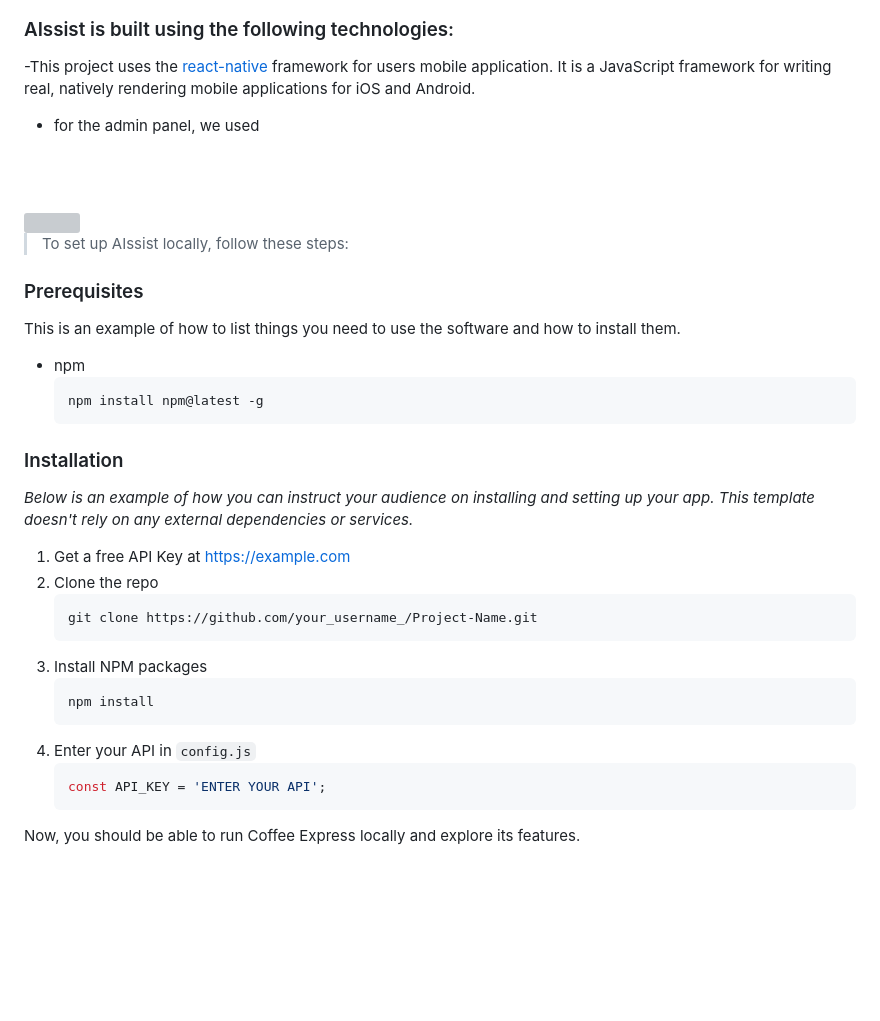
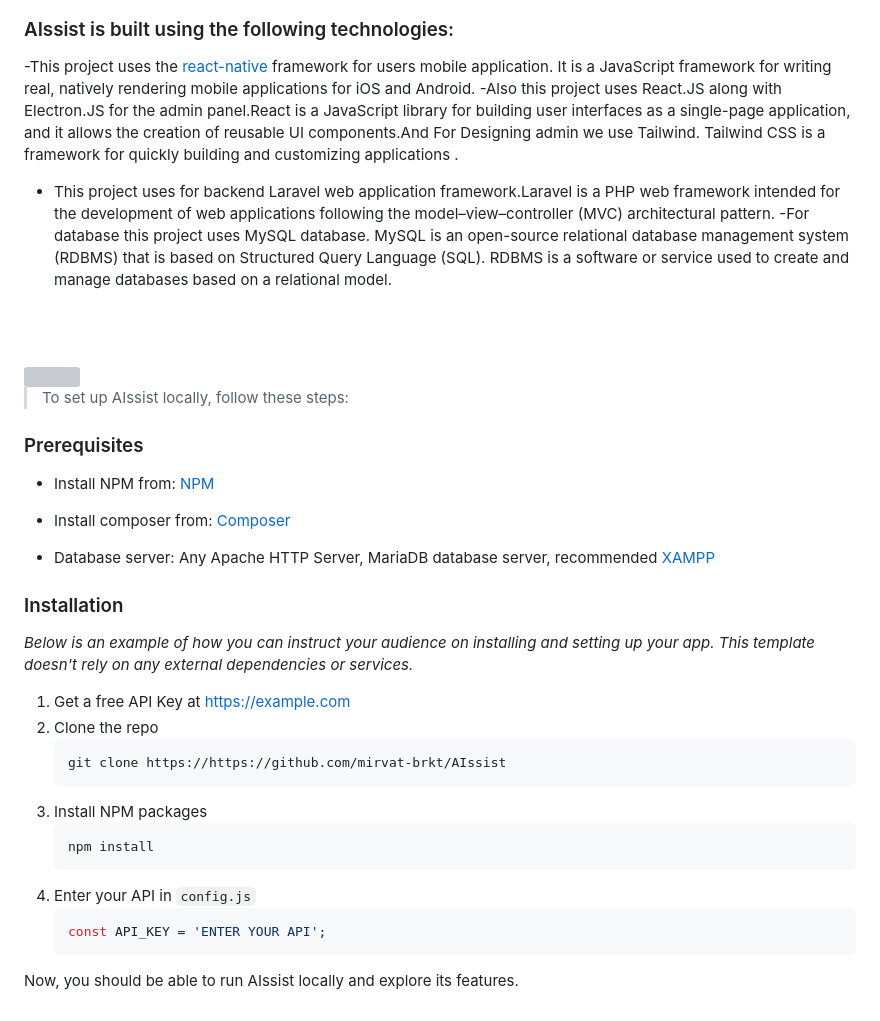
Before and after one commit to mirvat-barakat/AIssist, a Markdown page: README.md, the part around the change. GitHub-like rendering; blank space fills up the shorter version; grey boxes are pictures that could not be loaded.

````diff
--- a/README.md
+++ b/README.md
@@ -75,7 +75,9 @@
 ###  AIssist is built using the following technologies:
 
 -This project uses the [react-native](https://reactnative.dev/) framework for users mobile application. It is a JavaScript framework for writing real, natively rendering mobile applications for iOS and Android.
-- for the admin panel, we used
+-Also this project uses React.JS along with Electron.JS for the admin panel.React is a JavaScript library for building user interfaces as a single-page application, and it allows the creation of reusable UI components.And For Designing admin we use Tailwind. Tailwind CSS is a framework for quickly building and customizing applications .
+- This project uses for backend Laravel web application framework.Laravel is a PHP web framework intended for the development of web applications following the model–view–controller (MVC) architectural pattern.
+-For database this project uses MySQL database. MySQL is an open-source relational database management system (RDBMS) that is based on Structured Query Language (SQL). RDBMS is a software or service used to create and manage databases based on a relational model.
 
 <br><br>
 
@@ -86,11 +88,11 @@
 
 ### Prerequisites
 
-This is an example of how to list things you need to use the software and how to install them.
-* npm
-  ```sh
-  npm install npm@latest -g
-  ```
+- Install NPM from: [NPM](https://nodejs.org/en/download)
+
+- Install composer from: [Composer](https://getcomposer.org/download)
+
+- Database server: Any Apache HTTP Server, MariaDB database server, recommended [XAMPP](https://www.apachefriends.org)
 
 ### Installation
 
@@ -99,7 +101,7 @@ _Below is an example of how you can instruct your audience on installing and set
 1. Get a free API Key at [https://example.com](https://example.com)
 2. Clone the repo
    ```sh
-   git clone https://github.com/your_username_/Project-Name.git
+   git clone https://https://github.com/mirvat-brkt/AIssist
    ```
 3. Install NPM packages
    ```sh
@@ -110,4 +112,4 @@ _Below is an example of how you can instruct your audience on installing and set
    const API_KEY = 'ENTER YOUR API';
    ```
 
-Now, you should be able to run Coffee Express locally and explore its features.
+Now, you should be able to run AIssist locally and explore its features.
````
